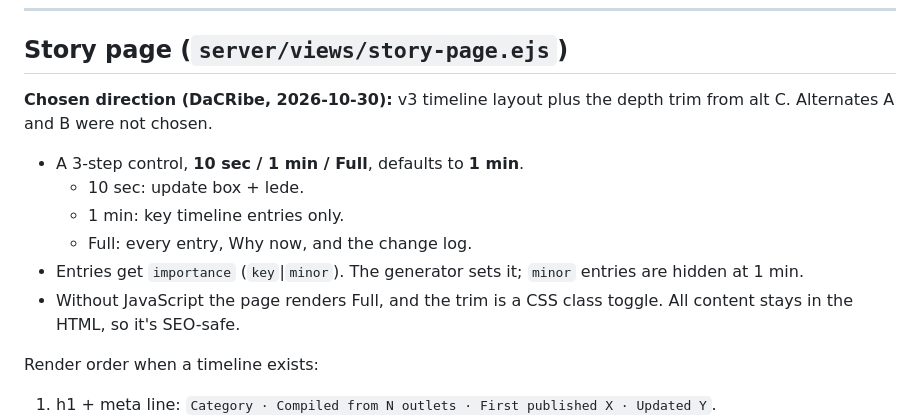
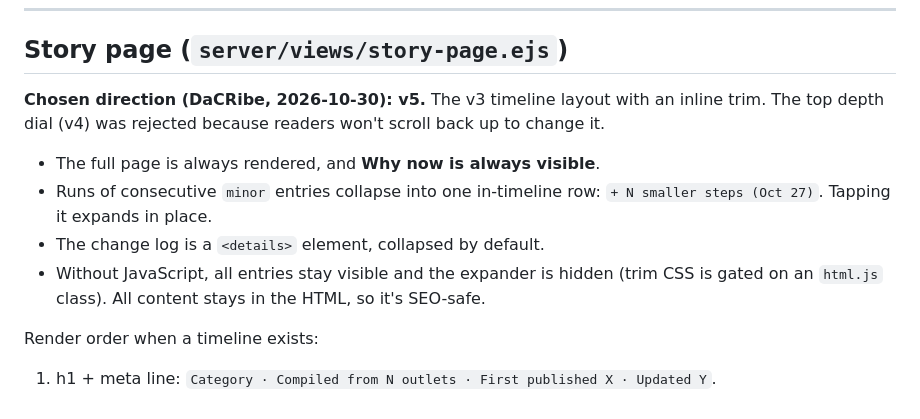
Before and after one commit to chrisribe/tsquirrel, a Markdown page: docs/LIVING-STORIES.md, the part around the change. Drawn GitHub-style.

Commit message:
docs(living-stories): chosen design v5 — inline trim of minor steps, Why now always shown

```diff
--- a/docs/LIVING-STORIES.md
+++ b/docs/LIVING-STORIES.md
@@ -160,13 +160,11 @@ Cron:
 
 ## Story page (`server/views/story-page.ejs`)
 
-**Chosen direction (DaCRibe, 2026-10-30):** v3 timeline layout plus the depth trim from alt C. Alternates A and B were not chosen.
-- A 3-step control, **10 sec / 1 min / Full**, defaults to **1 min**.
-  - 10 sec: update box + lede.
-  - 1 min: key timeline entries only.
-  - Full: every entry, Why now, and the change log.
-- Entries get `importance` (`key`|`minor`). The generator sets it; `minor` entries are hidden at 1 min.
-- Without JavaScript the page renders Full, and the trim is a CSS class toggle. All content stays in the HTML, so it's SEO-safe.
+**Chosen direction (DaCRibe, 2026-10-30): v5.** The v3 timeline layout with an inline trim. The top depth dial (v4) was rejected because readers won't scroll back up to change it.
+- The full page is always rendered, and **Why now is always visible**.
+- Runs of consecutive `minor` entries collapse into one in-timeline row: `+ N smaller steps (Oct 27)`. Tapping it expands in place.
+- The change log is a `<details>` element, collapsed by default.
+- Without JavaScript, all entries stay visible and the expander is hidden (trim CSS is gated on an `html.js` class). All content stays in the HTML, so it's SEO-safe.
 
 
 Render order when a timeline exists:
```
